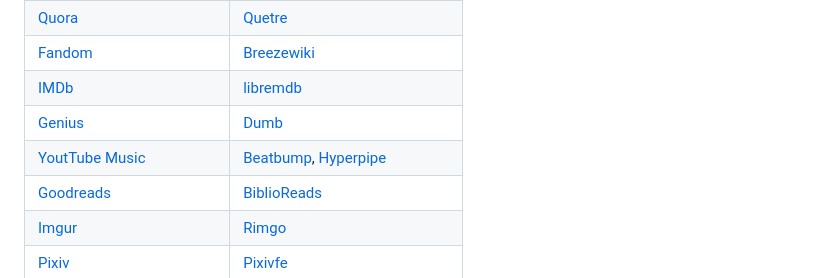
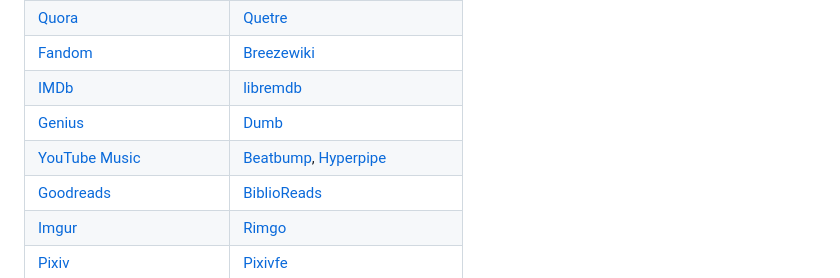
Before and after one commit to ymcx/misc, a Markdown page: predirect/README.md, the part around the change. Drawn GitHub-style.

```diff
--- a/predirect/README.md
+++ b/predirect/README.md
@@ -28,7 +28,7 @@
 | [Fandom](https://www.fandom.com/)                    | [Breezewiki](https://gitdab.com/cadence/breezewiki)                                                                                                              |
 | [IMDb](https://www.imdb.com//)                       | [libremdb](https://github.com/zyachel/libremdb)                                                                                                                  |
 | [Genius](https://genius.com)                         | [Dumb](https://github.com/rramiachraf/dumb)                                                                                                                      |
-| [YoutTube Music](https://music.youtube.com//)        | [Beatbump](https://github.com/snuffyDev/Beatbump), [Hyperpipe](https://codeberg.org/Hyperpipe/Hyperpipe)                                                         |
+| [YouTube Music](https://music.youtube.com//)        | [Beatbump](https://github.com/snuffyDev/Beatbump), [Hyperpipe](https://codeberg.org/Hyperpipe/Hyperpipe)                                                         |
 | [Goodreads](https://www.goodreads.com/)              | [BiblioReads](https://github.com/nesaku/BiblioReads)                                                                                                             |
 | [Imgur](https://imgur.com/)                          | [Rimgo](https://codeberg.org/rimgo/rimgo)                                                                                                                        |
 | [Pixiv](https://www.pixiv.net/)                      | [Pixivfe](https://codeberg.org/vnpower/pixivfe)                                                                                                                  |
```
